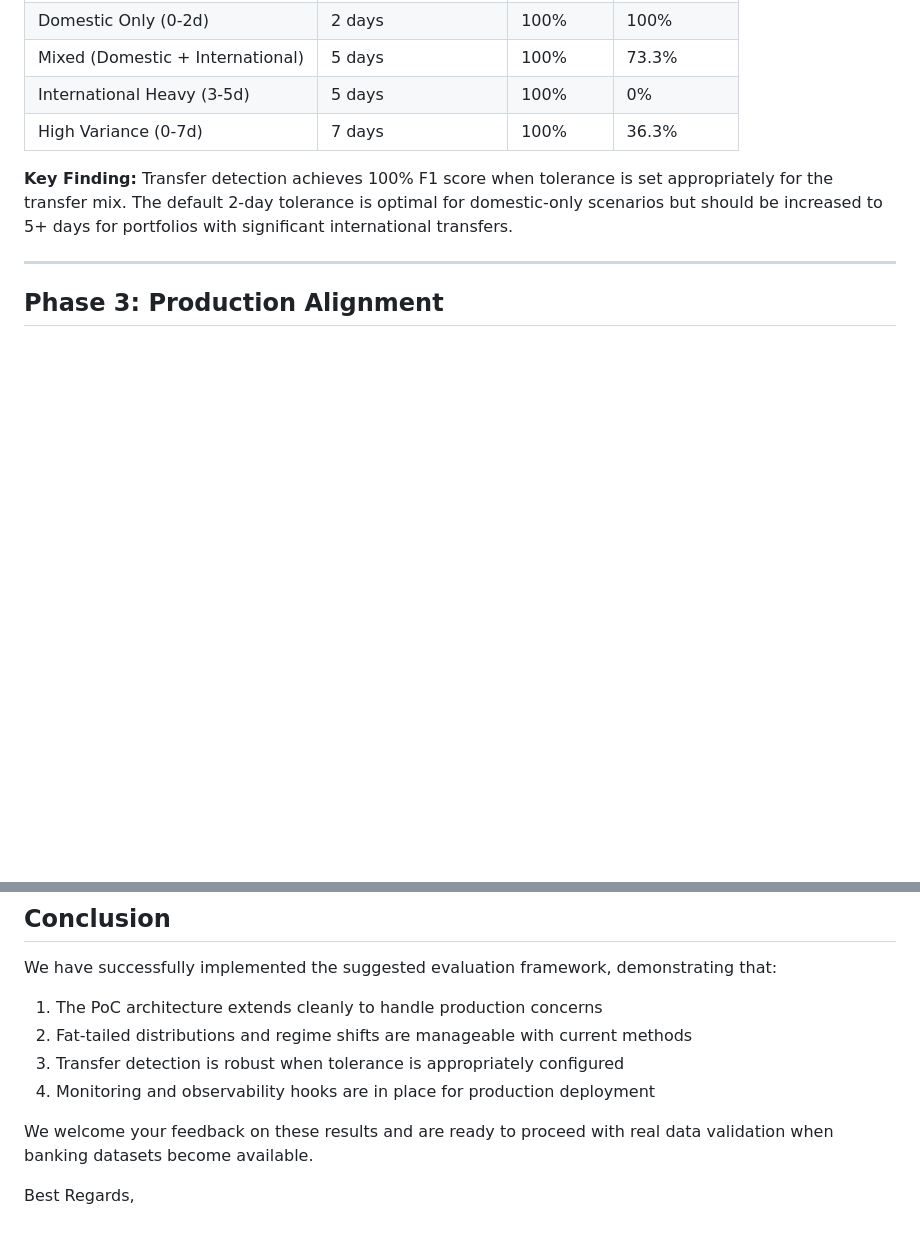
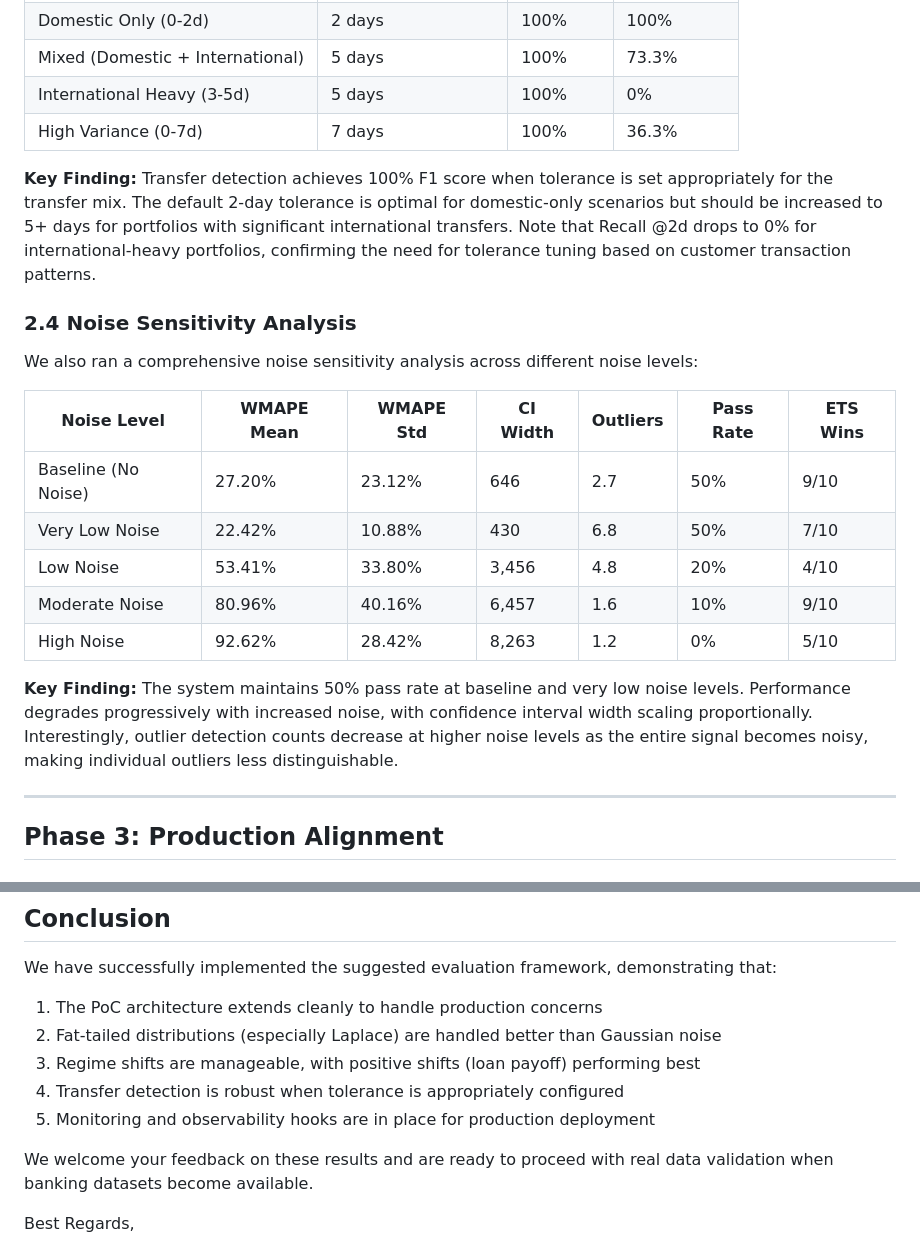
Before and after one commit to NikolasMarkou/cashflow-app, a Markdown page: docs/2026_01_12_response.md, 2 parts joined by grey strips. Rendered like a GitHub page; blank space fills up the shorter version.

```diff
--- a/docs/2026_01_12_response.md
+++ b/docs/2026_01_12_response.md
@@ -69,7 +69,21 @@ We tested transfer detection across different settlement delay configurations:
 | International Heavy (3-5d) | 5 days | 100% | 0% |
 | High Variance (0-7d) | 7 days | 100% | 36.3% |
 
-**Key Finding:** Transfer detection achieves 100% F1 score when tolerance is set appropriately for the transfer mix. The default 2-day tolerance is optimal for domestic-only scenarios but should be increased to 5+ days for portfolios with significant international transfers.
+**Key Finding:** Transfer detection achieves 100% F1 score when tolerance is set appropriately for the transfer mix. The default 2-day tolerance is optimal for domestic-only scenarios but should be increased to 5+ days for portfolios with significant international transfers. Note that Recall @2d drops to 0% for international-heavy portfolios, confirming the need for tolerance tuning based on customer transaction patterns.
+
+### 2.4 Noise Sensitivity Analysis
+
+We also ran a comprehensive noise sensitivity analysis across different noise levels:
+
+| Noise Level | WMAPE Mean | WMAPE Std | CI Width | Outliers | Pass Rate | ETS Wins |
+|-------------|------------|-----------|----------|----------|-----------|----------|
+| Baseline (No Noise) | 27.20% | 23.12% | 646 | 2.7 | 50% | 9/10 |
+| Very Low Noise | 22.42% | 10.88% | 430 | 6.8 | 50% | 7/10 |
+| Low Noise | 53.41% | 33.80% | 3,456 | 4.8 | 20% | 4/10 |
+| Moderate Noise | 80.96% | 40.16% | 6,457 | 1.6 | 10% | 9/10 |
+| High Noise | 92.62% | 28.42% | 8,263 | 1.2 | 0% | 5/10 |
+
+**Key Finding:** The system maintains 50% pass rate at baseline and very low noise levels. Performance degrades progressively with increased noise, with confidence interval width scaling proportionally. Interestingly, outlier detection counts decrease at higher noise levels as the entire signal becomes noisy, making individual outliers less distinguishable.
 
 ---
 
@@ -159,9 +185,10 @@ Levels mapped as: High (≥70), Medium (≥40), Low (<40)
 We have successfully implemented the suggested evaluation framework, demonstrating that:
 
 1. The PoC architecture extends cleanly to handle production concerns
-2. Fat-tailed distributions and regime shifts are manageable with current methods
-3. Transfer detection is robust when tolerance is appropriately configured
-4. Monitoring and observability hooks are in place for production deployment
+2. Fat-tailed distributions (especially Laplace) are handled better than Gaussian noise
+3. Regime shifts are manageable, with positive shifts (loan payoff) performing best
+4. Transfer detection is robust when tolerance is appropriately configured
+5. Monitoring and observability hooks are in place for production deployment
 
 We welcome your feedback on these results and are ready to proceed with real data validation when banking datasets become available.
 
```
Also changed, not shown: other parts of docs/2026_01_12_response.md (+33 -21 lines).
